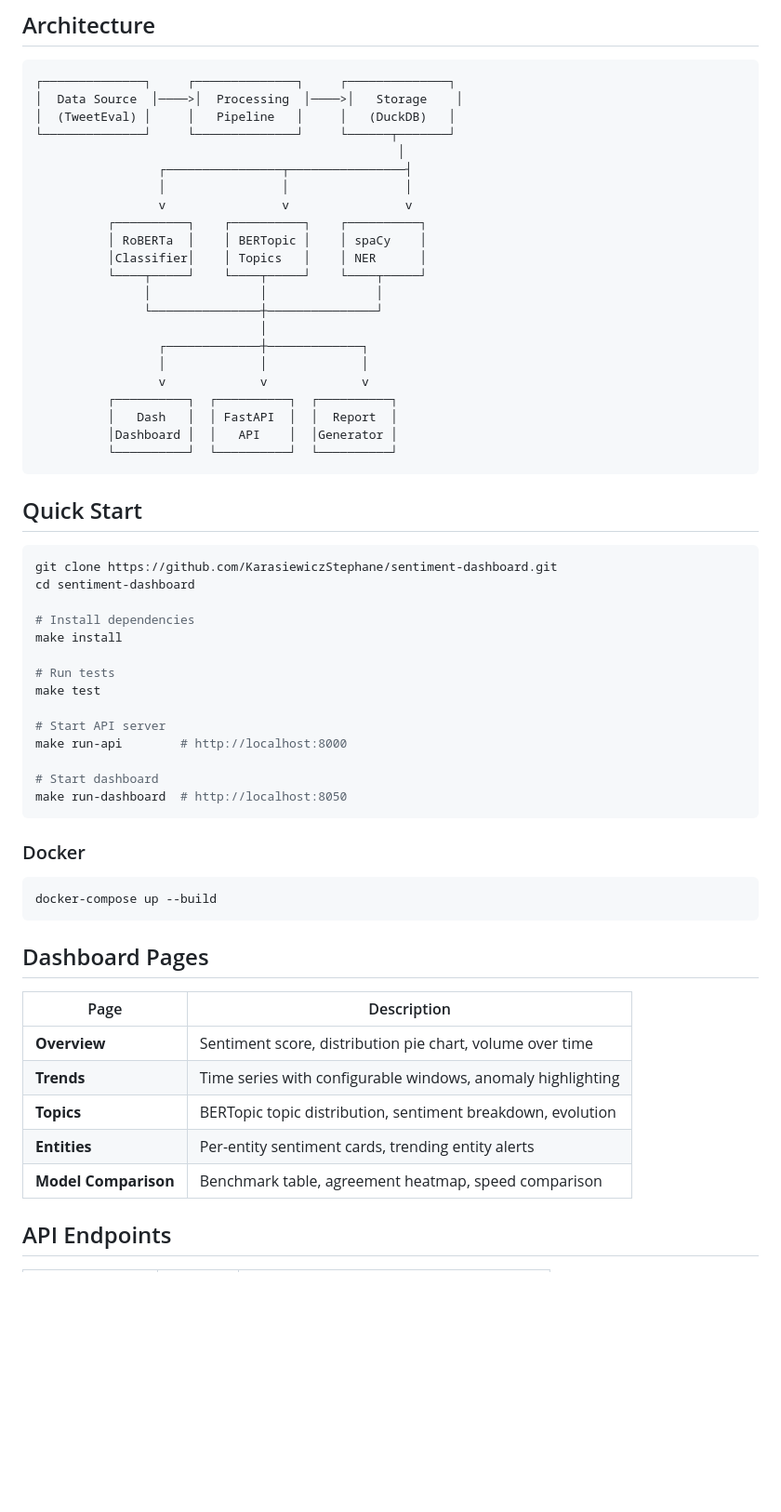
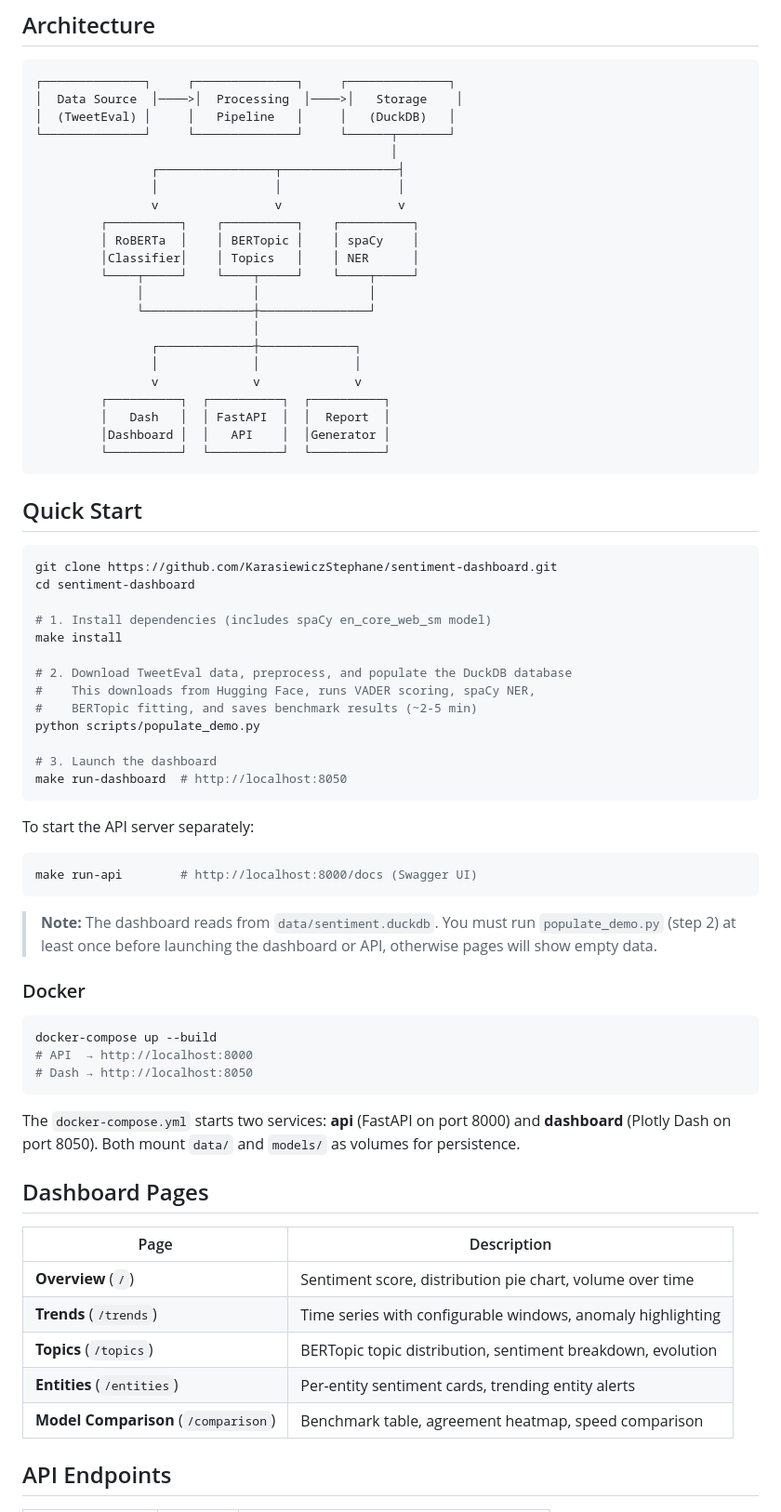
Before and after one commit to KarasiewiczStephane/sentiment-dashboard, a Markdown page: README.md, the part around one of its changes. Shown at 93% size. Drawn GitHub-style; blank space fills up the shorter version.

````diff
--- a/README.md
+++ b/README.md
@@ -26,24 +26,24 @@ A comprehensive sentiment analysis system featuring:
 │  Data Source  │────>│  Processing  │────>│   Storage    │
 │  (TweetEval) │     │   Pipeline   │     │   (DuckDB)   │
 └──────────────┘     └──────────────┘     └──────┬───────┘
-                                                  │
-                 ┌────────────────┬────────────────┤
-                 │                │                │
-                 v                v                v
-          ┌──────────┐    ┌──────────┐    ┌──────────┐
-          │ RoBERTa  │    │ BERTopic │    │ spaCy    │
-          │Classifier│    │ Topics   │    │ NER      │
-          └────┬─────┘    └────┬─────┘    └────┬─────┘
-               │               │               │
-               └───────────────┼───────────────┘
-                               │
-                 ┌─────────────┼─────────────┐
-                 │             │             │
-                 v             v             v
-          ┌──────────┐  ┌──────────┐  ┌──────────┐
-          │   Dash   │  │ FastAPI  │  │  Report  │
-          │Dashboard │  │   API    │  │Generator │
-          └──────────┘  └──────────┘  └──────────┘
+                                                 │
+                ┌────────────────┬────────────────┤
+                │                │                │
+                v                v                v
+         ┌──────────┐    ┌──────────┐    ┌──────────┐
+         │ RoBERTa  │    │ BERTopic │    │ spaCy    │
+         │Classifier│    │ Topics   │    │ NER      │
+         └────┬─────┘    └────┬─────┘    └────┬─────┘
+              │               │               │
+              └───────────────┼───────────────┘
+                              │
+                ┌─────────────┼─────────────┐
+                │             │             │
+                v             v             v
+         ┌──────────┐  ┌──────────┐  ┌──────────┐
+         │   Dash   │  │ FastAPI  │  │  Report  │
+         │Dashboard │  │   API    │  │Generator │
+         └──────────┘  └──────────┘  └──────────┘
 ```
 
 ## Quick Start
@@ -52,34 +52,47 @@ A comprehensive sentiment analysis system featuring:
 git clone https://github.com/KarasiewiczStephane/sentiment-dashboard.git
 cd sentiment-dashboard
 
-# Install dependencies
+# 1. Install dependencies (includes spaCy en_core_web_sm model)
 make install
 
-# Run tests
-make test
+# 2. Download TweetEval data, preprocess, and populate the DuckDB database
+#    This downloads from Hugging Face, runs VADER scoring, spaCy NER,
+#    BERTopic fitting, and saves benchmark results (~2-5 min)
+python scripts/populate_demo.py
 
-# Start API server
-make run-api        # http://localhost:8000
-
-# Start dashboard
+# 3. Launch the dashboard
 make run-dashboard  # http://localhost:8050
 ```
+
+To start the API server separately:
+
+```bash
+make run-api        # http://localhost:8000/docs (Swagger UI)
+```
+
+> **Note:** The dashboard reads from `data/sentiment.duckdb`. You must run
+> `populate_demo.py` (step 2) at least once before launching the dashboard
+> or API, otherwise pages will show empty data.
 
 ### Docker
 
 ```bash
 docker-compose up --build
+# API  → http://localhost:8000
+# Dash → http://localhost:8050
 ```
+
+The `docker-compose.yml` starts two services: **api** (FastAPI on port 8000) and **dashboard** (Plotly Dash on port 8050). Both mount `data/` and `models/` as volumes for persistence.
 
 ## Dashboard Pages
 
 | Page | Description |
 |------|-------------|
-| **Overview** | Sentiment score, distribution pie chart, volume over time |
-| **Trends** | Time series with configurable windows, anomaly highlighting |
-| **Topics** | BERTopic topic distribution, sentiment breakdown, evolution |
-| **Entities** | Per-entity sentiment cards, trending entity alerts |
-| **Model Comparison** | Benchmark table, agreement heatmap, speed comparison |
+| **Overview** (`/`) | Sentiment score, distribution pie chart, volume over time |
+| **Trends** (`/trends`) | Time series with configurable windows, anomaly highlighting |
+| **Topics** (`/topics`) | BERTopic topic distribution, sentiment breakdown, evolution |
+| **Entities** (`/entities`) | Per-entity sentiment cards, trending entity alerts |
+| **Model Comparison** (`/comparison`) | Benchmark table, agreement heatmap, speed comparison |
 
 ## API Endpoints
 
````
Also changed, not shown: other parts of README.md (+47 -18 lines).
